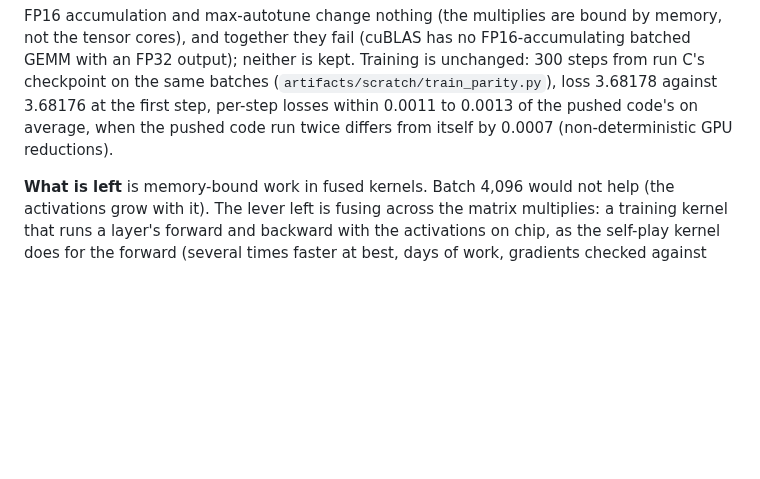
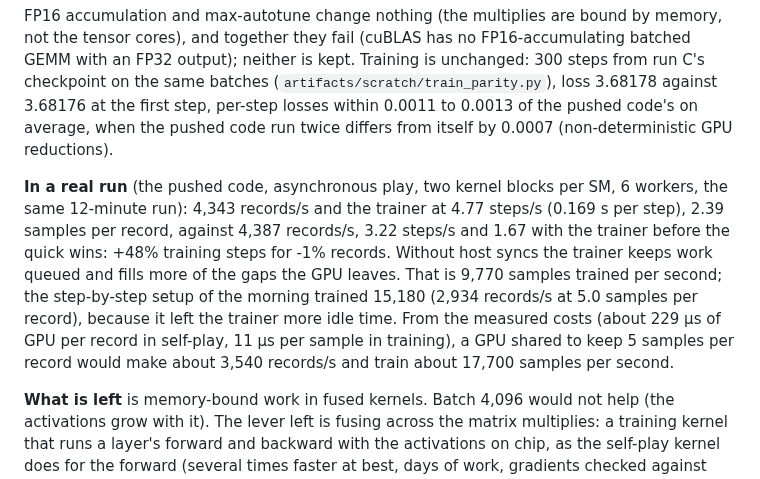
Before and after one commit to maxlegrec1/ChessRL, a Markdown page: docs/TRAINER_SPEED.md, the part around the change. Drawn GitHub-style; blank space fills up the shorter version.

Commit message:
TRAINER_SPEED.md: the real run with the trainer's quick wins (4.77 steps/s, 2.39 samples per record)
Co-Authored-By: Claude Opus 5.5 <noreply@anthropic.com>

```diff
--- a/docs/TRAINER_SPEED.md
+++ b/docs/TRAINER_SPEED.md
@@ -113,6 +113,16 @@ batches (`artifacts/scratch/train_parity.py`), loss 3.68178 against 3.68176 at t
 per-step losses within 0.0011 to 0.0013 of the pushed code's on average, when the pushed code run
 twice differs from itself by 0.0007 (non-deterministic GPU reductions).
 
+**In a real run** (the pushed code, asynchronous play, two kernel blocks per SM, 6 workers, the
+same 12-minute run): 4,343 records/s and the trainer at 4.77 steps/s (0.169 s per step), 2.39
+samples per record, against 4,387 records/s, 3.22 steps/s and 1.67 with the trainer before the
+quick wins: +48% training steps for -1% records. Without host syncs the trainer keeps work queued
+and fills more of the gaps the GPU leaves. That is 9,770 samples trained per second; the
+step-by-step setup of the morning trained 15,180 (2,934 records/s at 5.0 samples per record),
+because it left the trainer more idle time. From the measured costs (about 229 µs of GPU per record
+in self-play, 11 µs per sample in training), a GPU shared to keep 5 samples per record would make
+about 3,540 records/s and train about 17,700 samples per second.
+
 **What is left** is memory-bound work in fused kernels. Batch 4,096 would not help (the
 activations grow with it). The lever left is fusing across the matrix multiplies: a training
 kernel that runs a layer's forward and backward with the activations on chip, as the self-play
```
